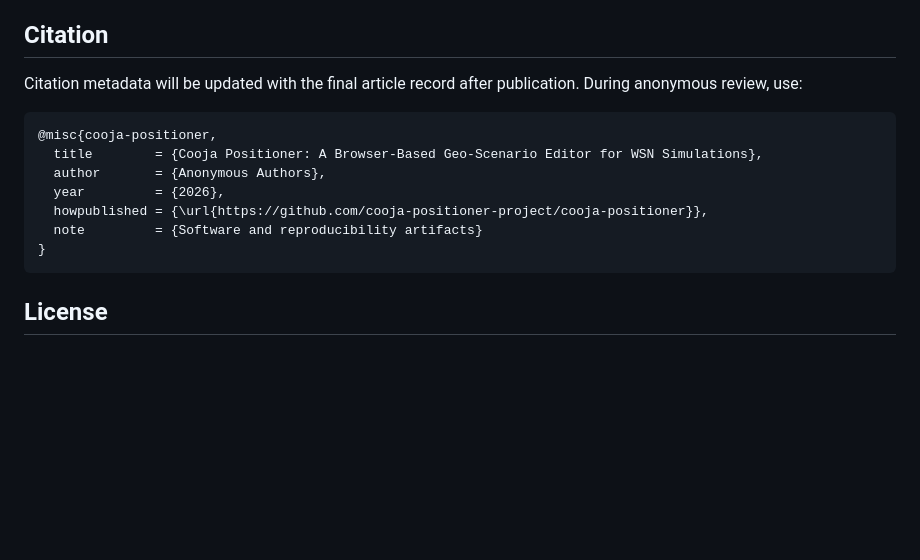
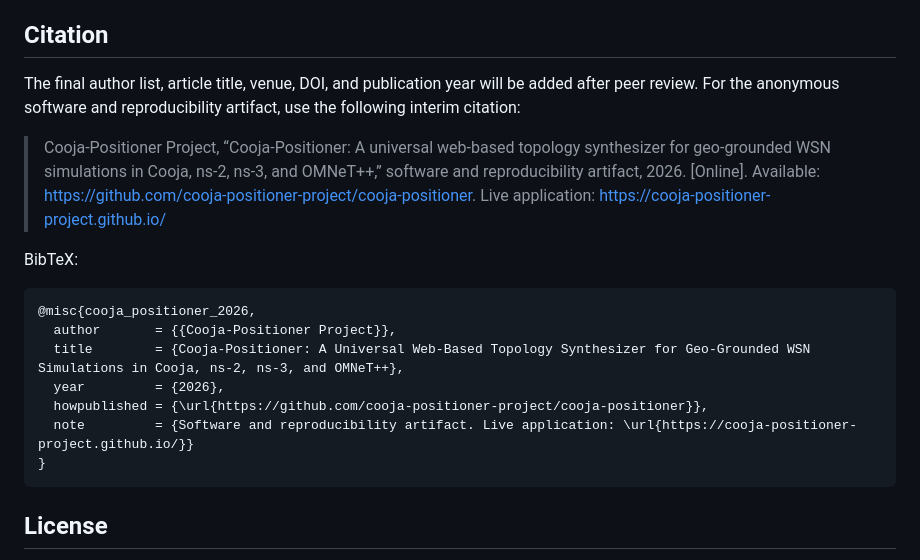
Before and after one commit to cooja-positioner-project/cooja-positioner, a Markdown page: README.md, the part around the change. Drawn GitHub-style; blank space fills up the shorter version.

Commit message:
Update anonymous citation guidance

````diff
--- a/README.md
+++ b/README.md
@@ -132,15 +132,19 @@ The currently committed demonstration video and screenshots show an earlier inte
 
 ## Citation
 
-Citation metadata will be updated with the final article record after publication. During anonymous review, use:
+The final author list, article title, venue, DOI, and publication year will be added after peer review. For the anonymous software and reproducibility artifact, use the following interim citation:
+
+> Cooja-Positioner Project, “Cooja-Positioner: A universal web-based topology synthesizer for geo-grounded WSN simulations in Cooja, ns-2, ns-3, and OMNeT++,” software and reproducibility artifact, 2026. [Online]. Available: https://github.com/cooja-positioner-project/cooja-positioner. Live application: https://cooja-positioner-project.github.io/
+
+BibTeX:
 
 ```bibtex
-@misc{cooja-positioner,
-  title        = {Cooja Positioner: A Browser-Based Geo-Scenario Editor for WSN Simulations},
-  author       = {Anonymous Authors},
+@misc{cooja_positioner_2026,
+  author       = {{Cooja-Positioner Project}},
+  title        = {Cooja-Positioner: A Universal Web-Based Topology Synthesizer for Geo-Grounded WSN Simulations in Cooja, ns-2, ns-3, and OMNeT++},
   year         = {2026},
   howpublished = {\url{https://github.com/cooja-positioner-project/cooja-positioner}},
-  note         = {Software and reproducibility artifacts}
+  note         = {Software and reproducibility artifact. Live application: \url{https://cooja-positioner-project.github.io/}}
 }
 ```
 
````
